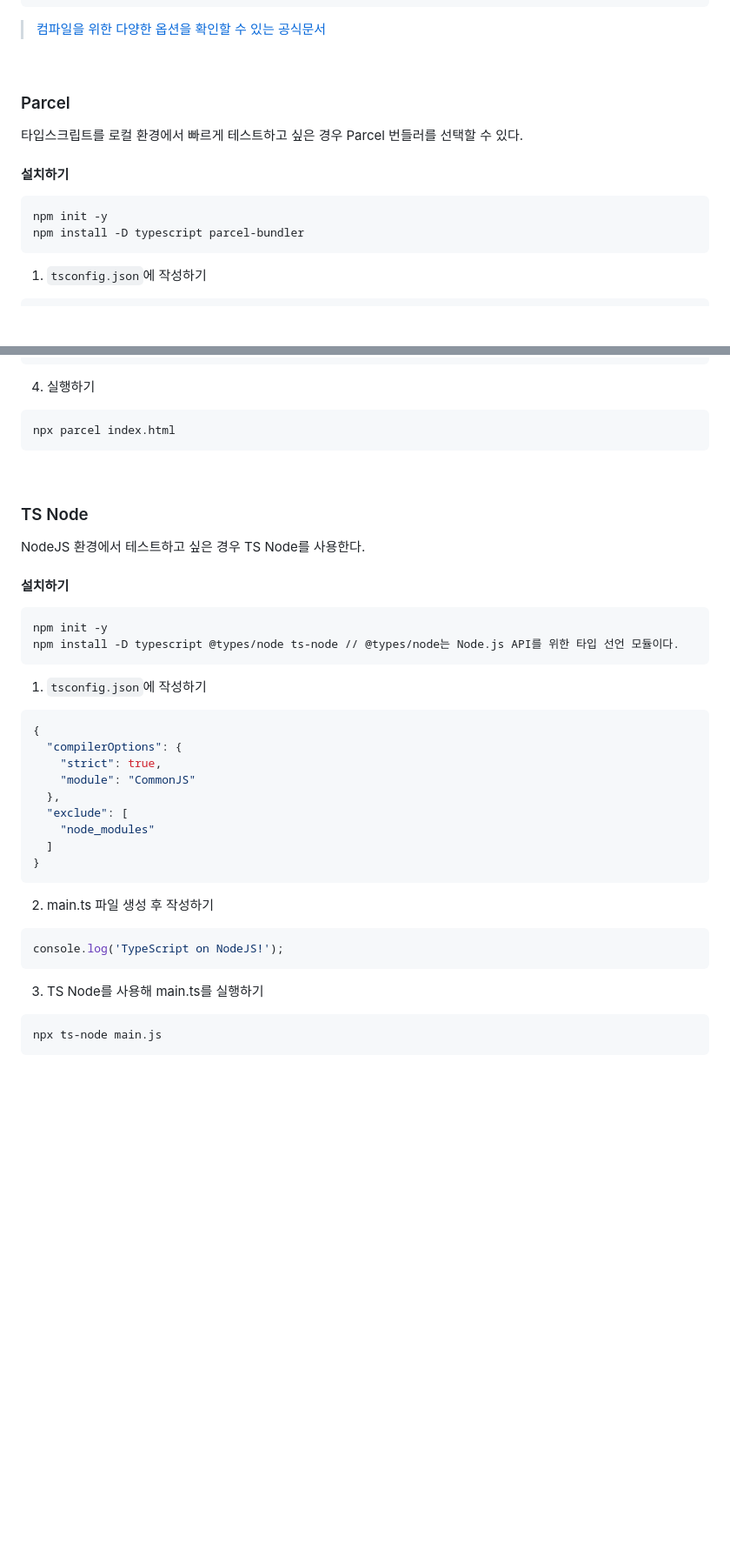
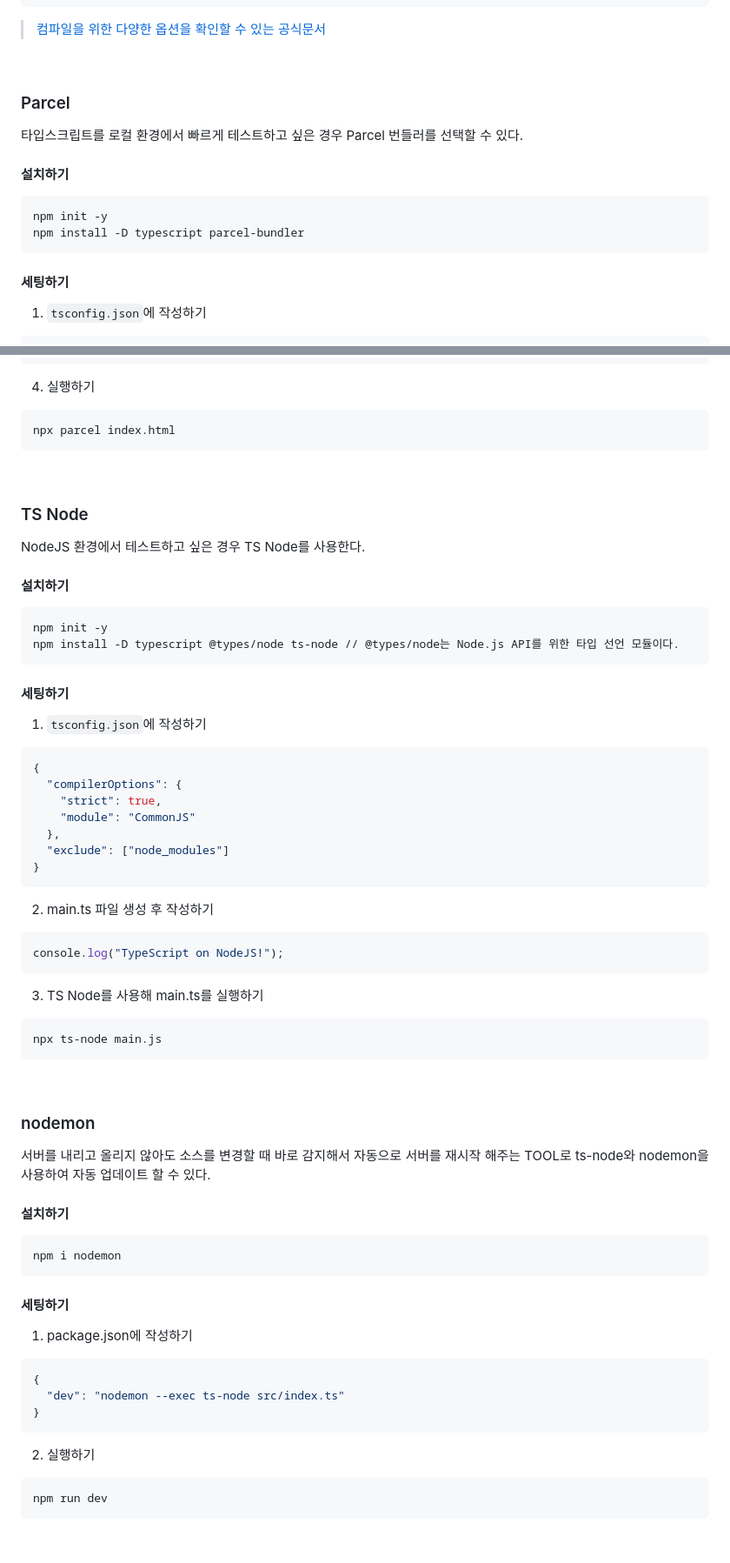
Before and after one commit to boyon99/typescript, a Markdown page: README.md, 2 parts joined by grey strips. Shown at 87% size. Drawn GitHub-style; blank space fills up the shorter version.

Commit message:
:memo: docs: Add nodemon

````diff
--- a/README.md
+++ b/README.md
@@ -54,7 +55,6 @@ tsc --init // 초기화하면 `tsconfig.json` 파일이 추가된다.
 
 > [컴파일을 위한 다양한 옵션을 확인할 수 있는 공식문서](https://www.typescriptlang.org/docs/handbook/compiler-options.html)
 
-
 <br/>
 
 ### Parcel
@@ -67,6 +67,8 @@ tsc --init // 초기화하면 `tsconfig.json` 파일이 추가된다.
 npm init -y
 npm install -D typescript parcel-bundler
 ```
+
+#### 세팅하기
 
 1. `tsconfig.json`에 작성하기
 
@@ -97,6 +99,7 @@ npm install -D typescript parcel-bundler
 ```
 
 4. 실행하기
+
 ```console
 npx parcel index.html
 ```
@@ -104,35 +107,68 @@ npx parcel index.html
 <br/>
 
 ### TS Node
+
 NodeJS 환경에서 테스트하고 싶은 경우 TS Node를 사용한다.
 
 #### 설치하기
+
 ```console
 npm init -y
 npm install -D typescript @types/node ts-node // @types/node는 Node.js API를 위한 타입 선언 모듈이다.
 ```
 
+#### 세팅하기
+
 1. `tsconfig.json`에 작성하기
+
 ```json
 {
   "compilerOptions": {
     "strict": true,
     "module": "CommonJS"
   },
-  "exclude": [
-    "node_modules"
-  ]
+  "exclude": ["node_modules"]
 }
 ```
 
 2. main.ts 파일 생성 후 작성하기
+
 ```js
-console.log('TypeScript on NodeJS!');
+console.log("TypeScript on NodeJS!");
 ```
 
 3. TS Node를 사용해 main.ts를 실행하기
+
 ```shell
 npx ts-node main.js
 ```
 
 <br/>
+
+### nodemon
+
+서버를 내리고 올리지 않아도 소스를 변경할 때 바로 감지해서 자동으로 서버를 재시작 해주는 TOOL로 ts-node와 nodemon을 사용하여 자동 업데이트 할 수 있다.
+
+#### 설치하기
+
+```console
+npm i nodemon
+```
+
+#### 세팅하기
+
+1. package.json에 작성하기
+
+```json
+{
+  "dev": "nodemon --exec ts-node src/index.ts"
+}
+```
+
+2. 실행하기
+
+```console
+npm run dev
+```
+
+<br/>
````
Also changed, not shown: other parts of README.md (+1 -0 lines).
